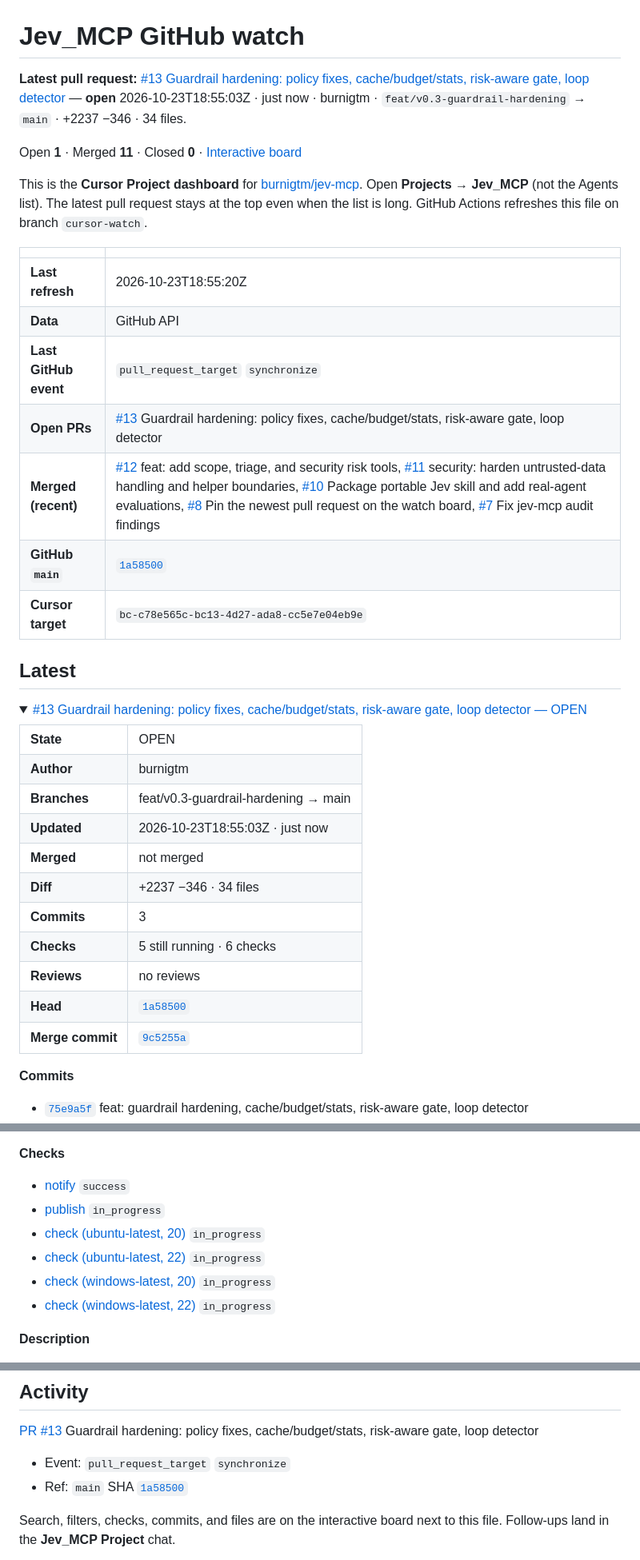
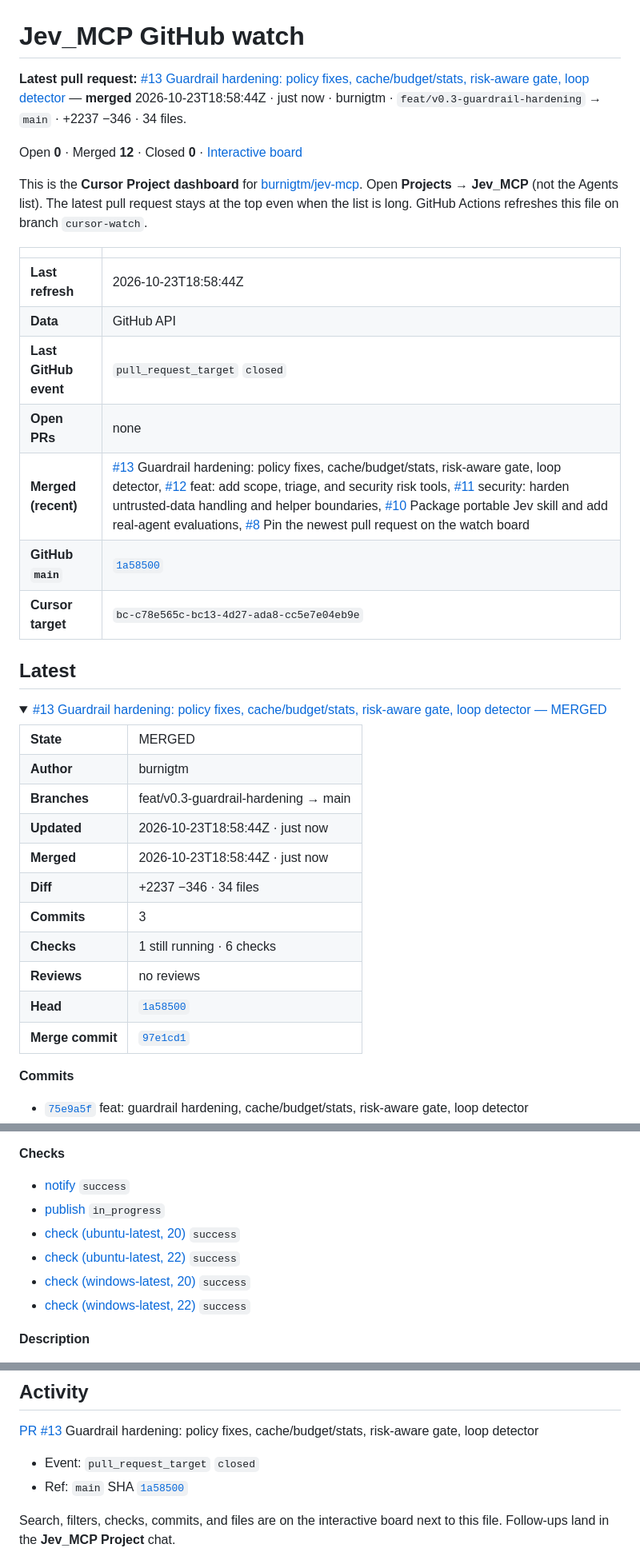
Before and after one commit to burnigtm/jev-mcp, a Markdown page: docs/github-watch.md, 3 parts joined by grey strips. Shown at 80% size. Rendered like a GitHub page.

Commit message:
Update Jev_MCP GitHub watch dashboard

```diff
--- a/docs/github-watch.md
+++ b/docs/github-watch.md
@@ -1,37 +1,37 @@
 # Jev_MCP GitHub watch
 
-**Latest pull request:** [#13 Guardrail hardening: policy fixes, cache/budget/stats, risk-aware gate, loop detector](https://github.com/burnigtm/jev-mcp/pull/13) — **open** 2026-10-23T18:55:03Z · just now · burnigtm · `feat/v0.3-guardrail-hardening` → `main` · +2237 −346 · 34 files.
+**Latest pull request:** [#13 Guardrail hardening: policy fixes, cache/budget/stats, risk-aware gate, loop detector](https://github.com/burnigtm/jev-mcp/pull/13) — **merged** 2026-10-23T18:58:44Z · just now · burnigtm · `feat/v0.3-guardrail-hardening` → `main` · +2237 −346 · 34 files.
 
-Open **1** · Merged **11** · Closed **0** · [Interactive board](github-watch.html)
+Open **0** · Merged **12** · Closed **0** · [Interactive board](github-watch.html)
 
 This is the **Cursor Project dashboard** for [burnigtm/jev-mcp](https://github.com/burnigtm/jev-mcp). Open **Projects → Jev_MCP** (not the Agents list). The latest pull request stays at the top even when the list is long. GitHub Actions refreshes this file on branch `cursor-watch`.
 
 | | |
 | --- | --- |
-| **Last refresh** | 2026-10-23T18:55:20Z |
+| **Last refresh** | 2026-10-23T18:58:44Z |
 | **Data** | GitHub API |
-| **Last GitHub event** | `pull_request_target` `synchronize` |
-| **Open PRs** | [#13](https://github.com/burnigtm/jev-mcp/pull/13) Guardrail hardening: policy fixes, cache/budget/stats, risk-aware gate, loop detector |
-| **Merged (recent)** | [#12](https://github.com/burnigtm/jev-mcp/pull/12) feat: add scope, triage, and security risk tools, [#11](https://github.com/burnigtm/jev-mcp/pull/11) security: harden untrusted-data handling and helper boundaries, [#10](https://github.com/burnigtm/jev-mcp/pull/10) Package portable Jev skill and add real-agent evaluations, [#8](https://github.com/burnigtm/jev-mcp/pull/8) Pin the newest pull request on the watch board, [#7](https://github.com/burnigtm/jev-mcp/pull/7) Fix jev-mcp audit findings |
+| **Last GitHub event** | `pull_request_target` `closed` |
+| **Open PRs** | none |
+| **Merged (recent)** | [#13](https://github.com/burnigtm/jev-mcp/pull/13) Guardrail hardening: policy fixes, cache/budget/stats, risk-aware gate, loop detector, [#12](https://github.com/burnigtm/jev-mcp/pull/12) feat: add scope, triage, and security risk tools, [#11](https://github.com/burnigtm/jev-mcp/pull/11) security: harden untrusted-data handling and helper boundaries, [#10](https://github.com/burnigtm/jev-mcp/pull/10) Package portable Jev skill and add real-agent evaluations, [#8](https://github.com/burnigtm/jev-mcp/pull/8) Pin the newest pull request on the watch board |
 | **GitHub `main`** | [`1a58500`](https://github.com/burnigtm/jev-mcp/commit/1a5850012b08276199f0f13b848a2278726dd93d) |
 | **Cursor target** | `bc-c78e565c-bc13-4d27-ada8-cc5e7e04eb9e` |
 
 ## Latest
 
 <details open>
-<summary><a href="https://github.com/burnigtm/jev-mcp/pull/13">#13 Guardrail hardening: policy fixes, cache/budget/stats, risk-aware gate, loop detector — OPEN</a></summary>
+<summary><a href="https://github.com/burnigtm/jev-mcp/pull/13">#13 Guardrail hardening: policy fixes, cache/budget/stats, risk-aware gate, loop detector — MERGED</a></summary>
 <table>
-<tr><td><strong>State</strong></td><td>OPEN</td></tr>
+<tr><td><strong>State</strong></td><td>MERGED</td></tr>
 <tr><td><strong>Author</strong></td><td>burnigtm</td></tr>
 <tr><td><strong>Branches</strong></td><td>feat/v0.3-guardrail-hardening → main</td></tr>
-<tr><td><strong>Updated</strong></td><td>2026-10-23T18:55:03Z · just now</td></tr>
-<tr><td><strong>Merged</strong></td><td>not merged</td></tr>
+<tr><td><strong>Updated</strong></td><td>2026-10-23T18:58:44Z · just now</td></tr>
+<tr><td><strong>Merged</strong></td><td>2026-10-23T18:58:44Z · just now</td></tr>
 <tr><td><strong>Diff</strong></td><td>+2237 −346 · 34 files</td></tr>
 <tr><td><strong>Commits</strong></td><td>3</td></tr>
-<tr><td><strong>Checks</strong></td><td>5 still running · 6 checks</td></tr>
+<tr><td><strong>Checks</strong></td><td>1 still running · 6 checks</td></tr>
 <tr><td><strong>Reviews</strong></td><td>no reviews</td></tr>
 <tr><td><strong>Head</strong></td><td><a href="https://github.com/burnigtm/jev-mcp/commit/1a5850012b08276199f0f13b848a2278726dd93d"><code>1a58500</code></a></td></tr>
-<tr><td><strong>Merge commit</strong></td><td><a href="https://github.com/burnigtm/jev-mcp/commit/9c5255a5d7a10e9c952c9dfdaeb992da735cffad"><code>9c5255a</code></a></td></tr>
+<tr><td><strong>Merge commit</strong></td><td><a href="https://github.com/burnigtm/jev-mcp/commit/97e1cd16f5ad626cfd4ede7762b513897c444c39"><code>97e1cd1</code></a></td></tr>
 </table>
 <p><strong>Commits</strong></p><ul>
 <li><a href="https://github.com/burnigtm/jev-mcp/commit/75e9a5fb29cafbc25ab4a59b0e40fd98f96f71ae"><code>75e9a5f</code></a> feat: guardrail hardening, cache/budget/stats, risk-aware gate, loop detector</li>
@@ -54,12 +54,12 @@ This is the **Cursor Project dashboard** for [burnigtm/jev-mcp](https://github.c
 <li>22 more files on the pull request</li>
 </ul>
 <p><strong>Checks</strong></p><ul>
-<li><a href="https://github.com/burnigtm/jev-mcp/actions/runs/40007229849/job/120598115675">notify</a> <code>success</code></li>
-<li><a href="https://github.com/burnigtm/jev-mcp/actions/runs/40007229849/job/120598115313">publish</a> <code>in_progress</code></li>
-<li><a href="https://github.com/burnigtm/jev-mcp/actions/runs/40007229655/job/120598112824">check (ubuntu-latest, 20)</a> <code>in_progress</code></li>
-<li><a href="https://github.com/burnigtm/jev-mcp/actions/runs/40007229655/job/120598112689">check (ubuntu-latest, 22)</a> <code>in_progress</code></li>
-<li><a href="https://github.com/burnigtm/jev-mcp/actions/runs/40007229655/job/120598112661">check (windows-latest, 20)</a> <code>in_progress</code></li>
-<li><a href="https://github.com/burnigtm/jev-mcp/actions/runs/40007229655/job/120598112342">check (windows-latest, 22)</a> <code>in_progress</code></li>
+<li><a href="https://github.com/burnigtm/jev-mcp/actions/runs/40007695908/job/120599725574">notify</a> <code>success</code></li>
+<li><a href="https://github.com/burnigtm/jev-mcp/actions/runs/40007695908/job/120599725365">publish</a> <code>in_progress</code></li>
+<li><a href="https://github.com/burnigtm/jev-mcp/actions/runs/40007229655/job/120598112824">check (ubuntu-latest, 20)</a> <code>success</code></li>
+<li><a href="https://github.com/burnigtm/jev-mcp/actions/runs/40007229655/job/120598112689">check (ubuntu-latest, 22)</a> <code>success</code></li>
+<li><a href="https://github.com/burnigtm/jev-mcp/actions/runs/40007229655/job/120598112661">check (windows-latest, 20)</a> <code>success</code></li>
+<li><a href="https://github.com/burnigtm/jev-mcp/actions/runs/40007229655/job/120598112342">check (windows-latest, 22)</a> <code>success</code></li>
 </ul>
 <p><strong>Description</strong></p><p>Follows #12 (v0.2 scope/triage/risk tools). The policy fixes for defects that #12 itself introduced were moved onto #12 before it merged: the risk-flag masking, the escalation cutoff for scope and risk, triage escalation order, the injection-backstop regression and triage cause-ID sanitization. This branch already includes that work through a merge commit. What remains here is the hardening of pre-existing code, the new features, and the test suite. ## Summary - **Policy fixes:** several cases…</p>
 </details>
@@ -280,7 +280,7 @@ None.
 
 [PR #13](https://github.com/burnigtm/jev-mcp/pull/13) Guardrail hardening: policy fixes, cache/budget/stats, risk-aware gate, loop detector
 
-- Event: `pull_request_target` `synchronize`
+- Event: `pull_request_target` `closed`
 - Ref: `main` SHA [`1a58500`](https://github.com/burnigtm/jev-mcp/commit/1a5850012b08276199f0f13b848a2278726dd93d)
 
 Search, filters, checks, commits, and files are on the interactive board next to this file. Follow-ups land in the **Jev_MCP Project** chat.
```
Also changed, not shown: other parts of docs/github-watch.md (+3 -3 lines).
